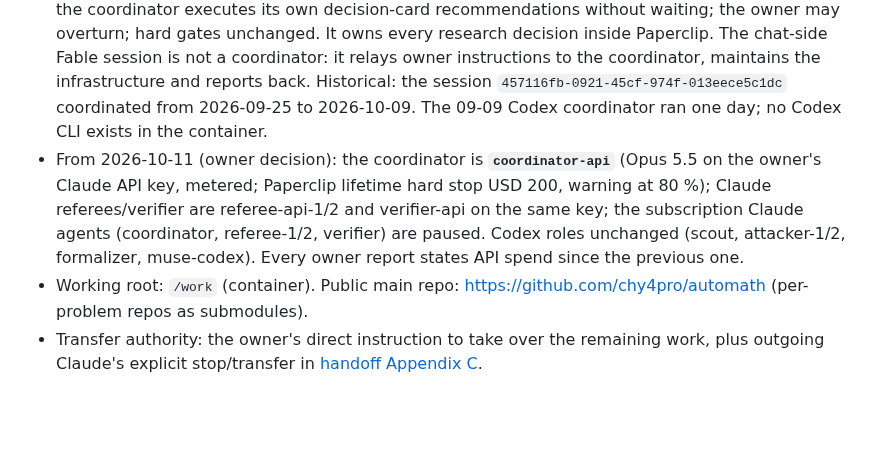
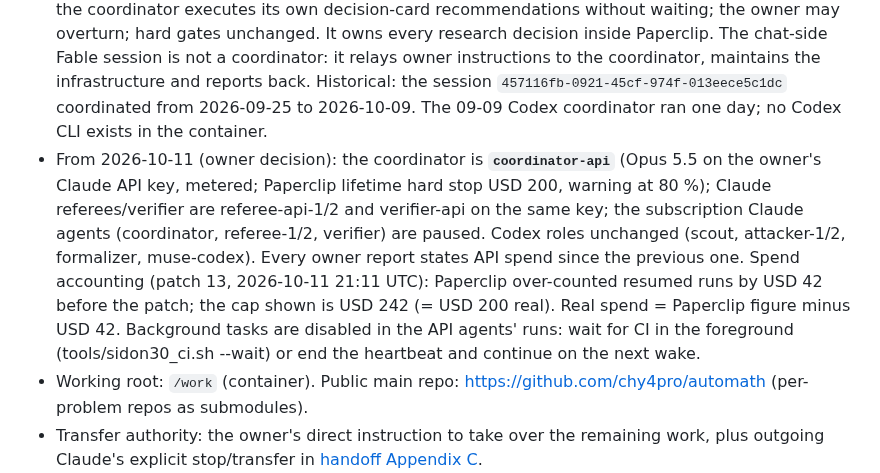
Before and after one commit to chy4pro/automath, a Markdown page: notes/OPERATIONS.md, the part around the change. Rendered like a GitHub page; blank space fills up the shorter version.

Commit message:
OPERATIONS: API spend accounting after patch 13; no background tasks in API runs
Co-Authored-By: Claude Opus 5.5 <noreply@anthropic.com>

```diff
--- a/notes/OPERATIONS.md
+++ b/notes/OPERATIONS.md
@@ -6,7 +6,7 @@ dated handoff documents and old ledger sections retain their historical meaning.
 ## Ownership
 
 - Coordinator (from 2026-10-09, owner instruction): **the Paperclip `coordinator` agent** (Claude container; Fable 5.1 until the weekly Fable limit on 2026-10-09 20:00Z, Opus 5.5 from 2026-10-10 03:05Z by owner decision — referee-1 moved to Opus 5.5 at the same time, so both Claude referees now share one model). Standing authority (owner 2026-10-10 03:48Z, OWNER_RULES): the coordinator executes its own decision-card recommendations without waiting; the owner may overturn; hard gates unchanged. It owns every research decision inside Paperclip. The chat-side Fable session is not a coordinator: it relays owner instructions to the coordinator, maintains the infrastructure and reports back. Historical: the session `457116fb-0921-45cf-974f-013eece5c1dc` coordinated from 2026-09-25 to 2026-10-09. The 09-09 Codex coordinator ran one day; no Codex CLI exists in the container.
-- From 2026-10-11 (owner decision): the coordinator is **`coordinator-api`** (Opus 5.5 on the owner's Claude API key, metered; Paperclip lifetime hard stop USD 200, warning at 80 %); Claude referees/verifier are referee-api-1/2 and verifier-api on the same key; the subscription Claude agents (coordinator, referee-1/2, verifier) are paused. Codex roles unchanged (scout, attacker-1/2, formalizer, muse-codex). Every owner report states API spend since the previous one.
+- From 2026-10-11 (owner decision): the coordinator is **`coordinator-api`** (Opus 5.5 on the owner's Claude API key, metered; Paperclip lifetime hard stop USD 200, warning at 80 %); Claude referees/verifier are referee-api-1/2 and verifier-api on the same key; the subscription Claude agents (coordinator, referee-1/2, verifier) are paused. Codex roles unchanged (scout, attacker-1/2, formalizer, muse-codex). Every owner report states API spend since the previous one. Spend accounting (patch 13, 2026-10-11 21:11 UTC): Paperclip over-counted resumed runs by USD 42 before the patch; the cap shown is USD 242 (= USD 200 real). Real spend = Paperclip figure minus USD 42. Background tasks are disabled in the API agents' runs: wait for CI in the foreground (tools/sidon30_ci.sh --wait) or end the heartbeat and continue on the next wake.
 - Working root: `/work` (container). Public main repo: https://github.com/chy4pro/automath (per-problem repos as submodules).
 - Transfer authority: the owner's direct instruction to take over the remaining work, plus
   outgoing Claude's explicit stop/transfer in [handoff Appendix C](CODEX_HANDOFF_20260909_FROM_CLAUDE.md).
```
